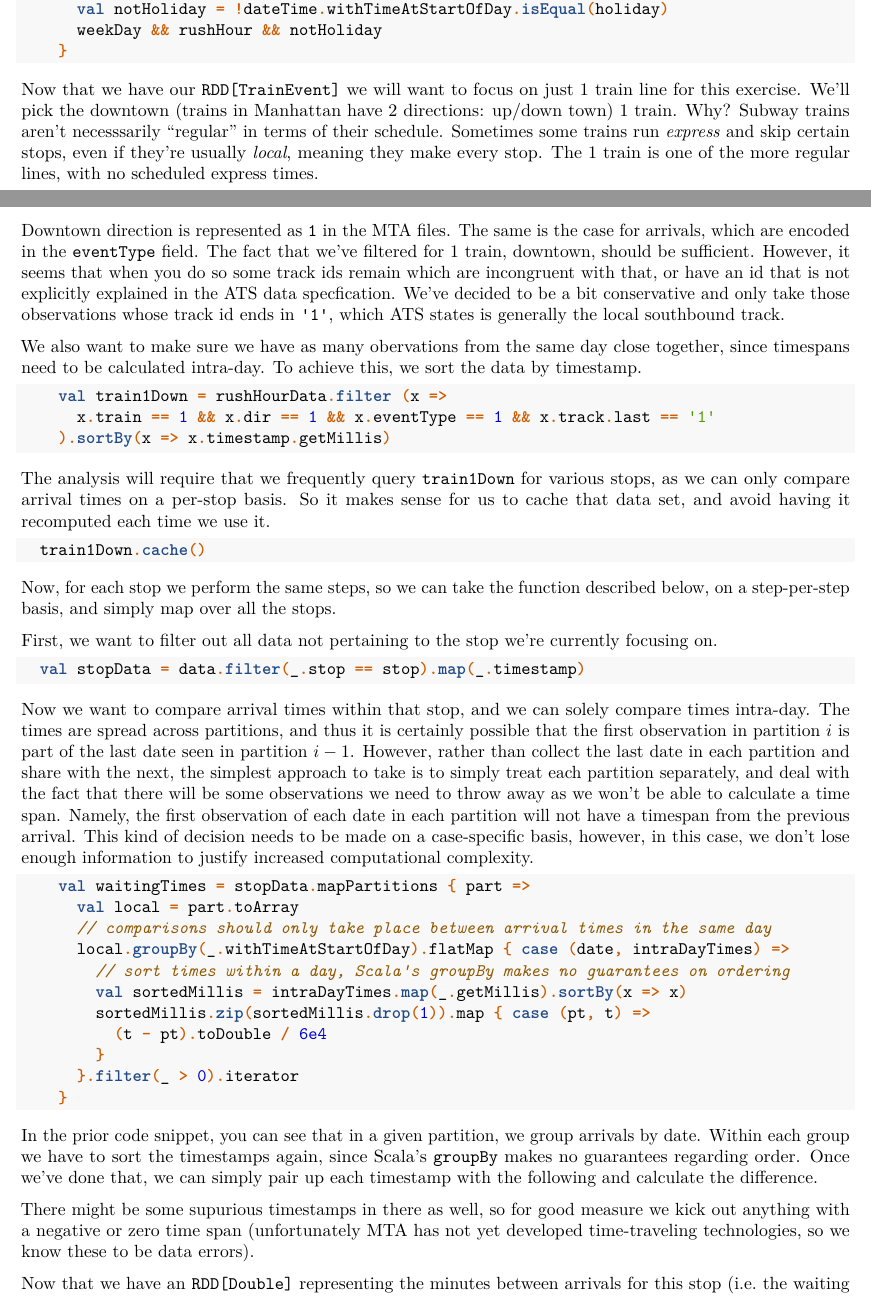
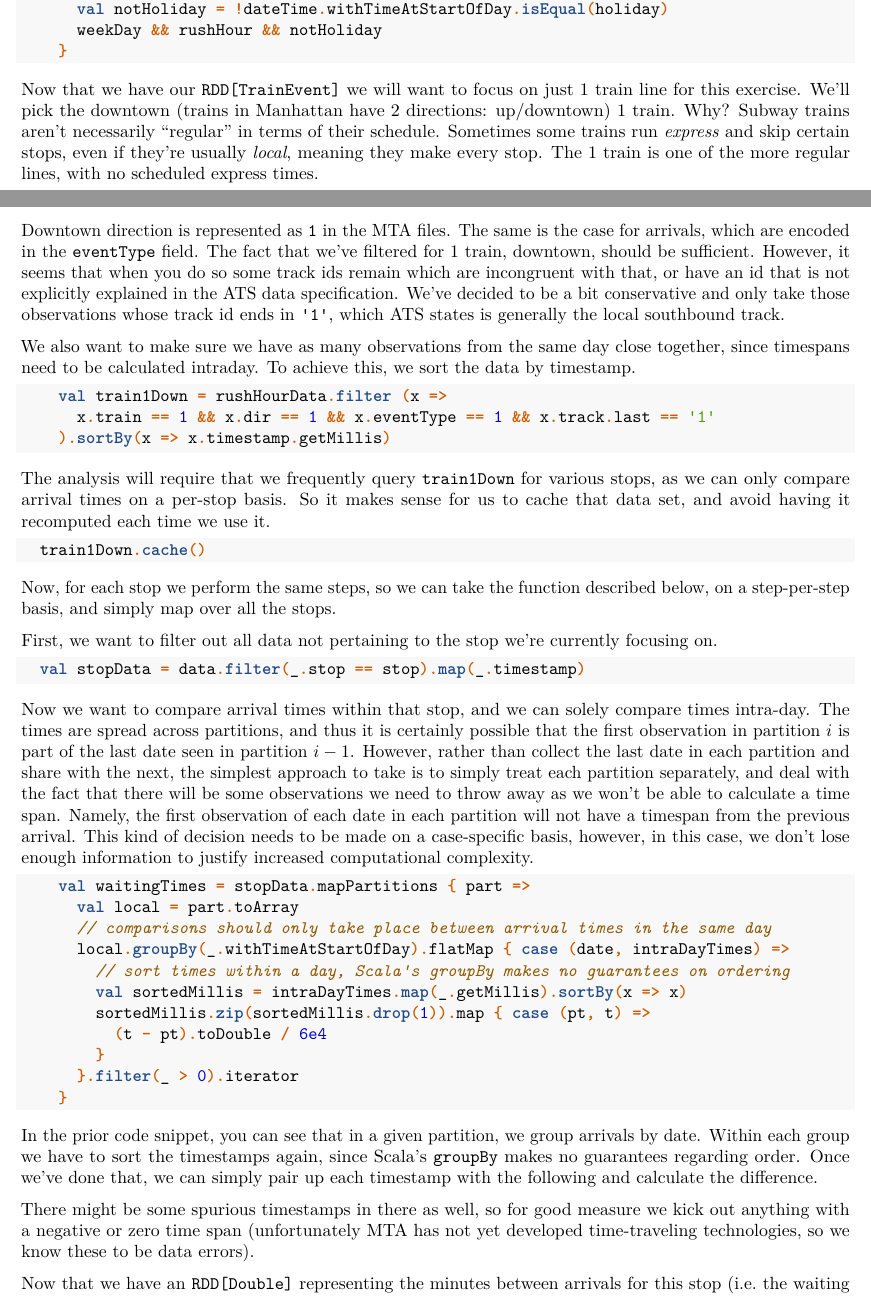
Before and after one commit to josepablocam/gof, an R Markdown document (docs/statblogpost.Rmd): two parts of pages 9 and 10 of 11, joined at a grey line, cut so that both start at the same text. Rendered offline with R 4.5, knitr and Pandoc, then LaTeX, with nearby package versions; code that draws random numbers runs with fixed seeds of ours.

Commit message:
fixed typos...thanks google docs\!

````diff
--- a/docs/statblogpost.Rmd
+++ b/docs/statblogpost.Rmd
@@ -370,11 +370,11 @@ Similarly, we need to distinguish between weekdays and weekends. Train service i
     }
 ```
 
-Now that we have our `RDD[TrainEvent]` we will want to focus on just 1 train line for this exercise. We'll pick the downtown (trains in Manhattan have 2 directions: up/down town) 1 train. Why? Subway trains aren't necesssarily "regular" in terms of their schedule. Sometimes some trains run *express* and skip certain stops, even if they're usually *local*, meaning they make every stop. The 1 train is one of the more regular lines, with no scheduled express times.
+Now that we have our `RDD[TrainEvent]` we will want to focus on just 1 train line for this exercise. We'll pick the downtown (trains in Manhattan have 2 directions: up/downtown) 1 train. Why? Subway trains aren't necessarily "regular" in terms of their schedule. Sometimes some trains run *express* and skip certain stops, even if they're usually *local*, meaning they make every stop. The 1 train is one of the more regular lines, with no scheduled express times.
 
-Downtown direction is represented as `1` in the MTA files. The same is the case for arrivals, which are encoded in the `eventType` field. The fact that we've filtered for 1 train, downtown, should be sufficient. However, it seems that when you do so some track ids remain which are incongruent with that, or have an id that is not explicitly explained in the ATS data specfication. We've decided to be a bit conservative and only take those observations whose track id ends in `'1'`, which ATS states is generally the local southbound track.
+Downtown direction is represented as `1` in the MTA files. The same is the case for arrivals, which are encoded in the `eventType` field. The fact that we've filtered for 1 train, downtown, should be sufficient. However, it seems that when you do so some track ids remain which are incongruent with that, or have an id that is not explicitly explained in the ATS data specification. We've decided to be a bit conservative and only take those observations whose track id ends in `'1'`, which ATS states is generally the local southbound track.
 
-We also want to make sure we have as many obervations from the same day close together, since timespans need to be calculated intra-day. To achieve this, we sort the data by timestamp.
+We also want to make sure we have as many observations from the same day close together, since timespans need to be calculated intraday. To achieve this, we sort the data by timestamp.
 
 ```scala
     val train1Down = rushHourData.filter (x =>
@@ -413,7 +413,7 @@ Now we want to compare arrival times within that stop, and we can solely compare
 ```
 In the prior code snippet, you can see that in a given partition, we group arrivals by date. Within each group we have to sort the timestamps again, since Scala's `groupBy` makes no guarantees regarding order. Once we've done that, we can simply pair up each timestamp with the following and calculate the difference.
 
-There might be some supurious timestamps in there as well, so for good measure we kick out anything with a negative or zero time span (unfortunately MTA has not yet developed time-traveling technologies, so we know these to be data errors).
+There might be some spurious timestamps in there as well, so for good measure we kick out anything with a negative or zero time span (unfortunately MTA has not yet developed time-traveling technologies, so we know these to be data errors).
 
 Now that we have an `RDD[Double]` representing the minutes between arrivals for this stop (i.e. the waiting times between trains), we can test the distribution of values against an Exponential distribution.
 
````
Also changed, not shown: 1 other file.
